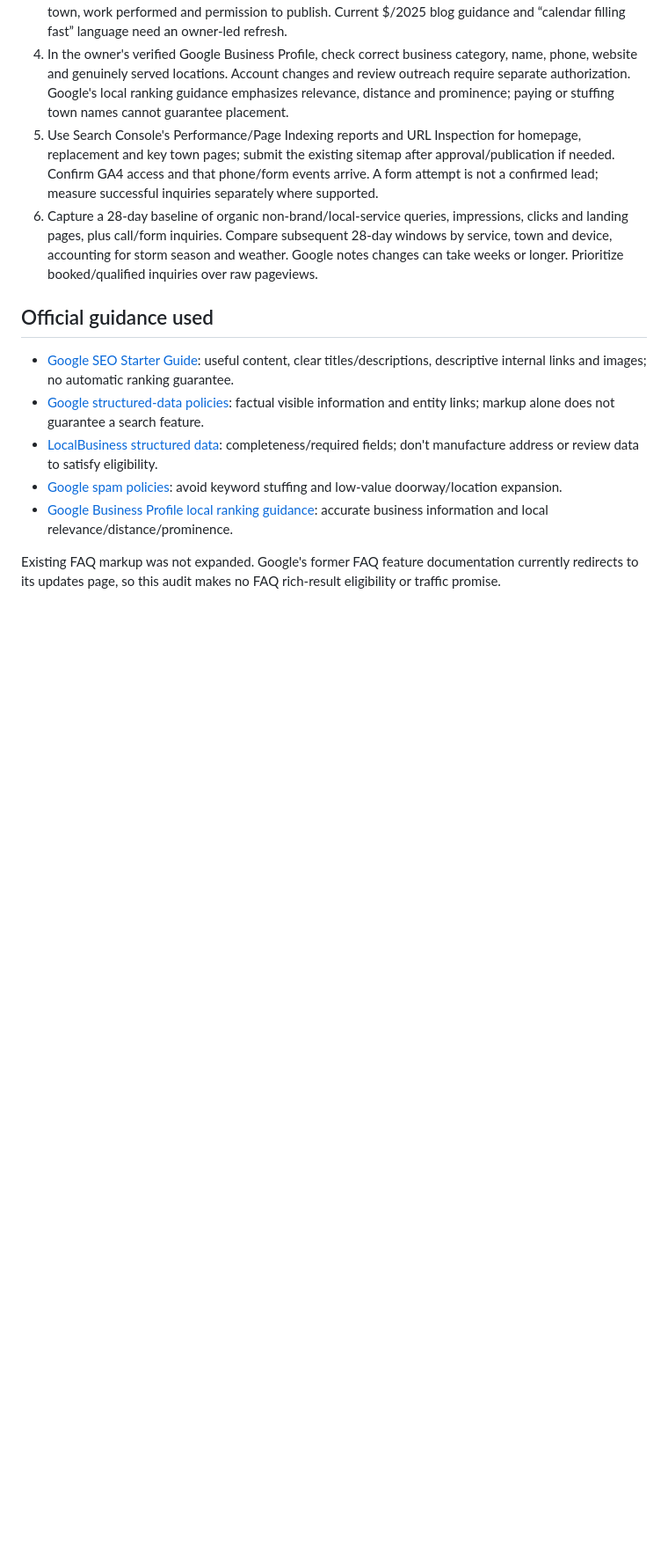
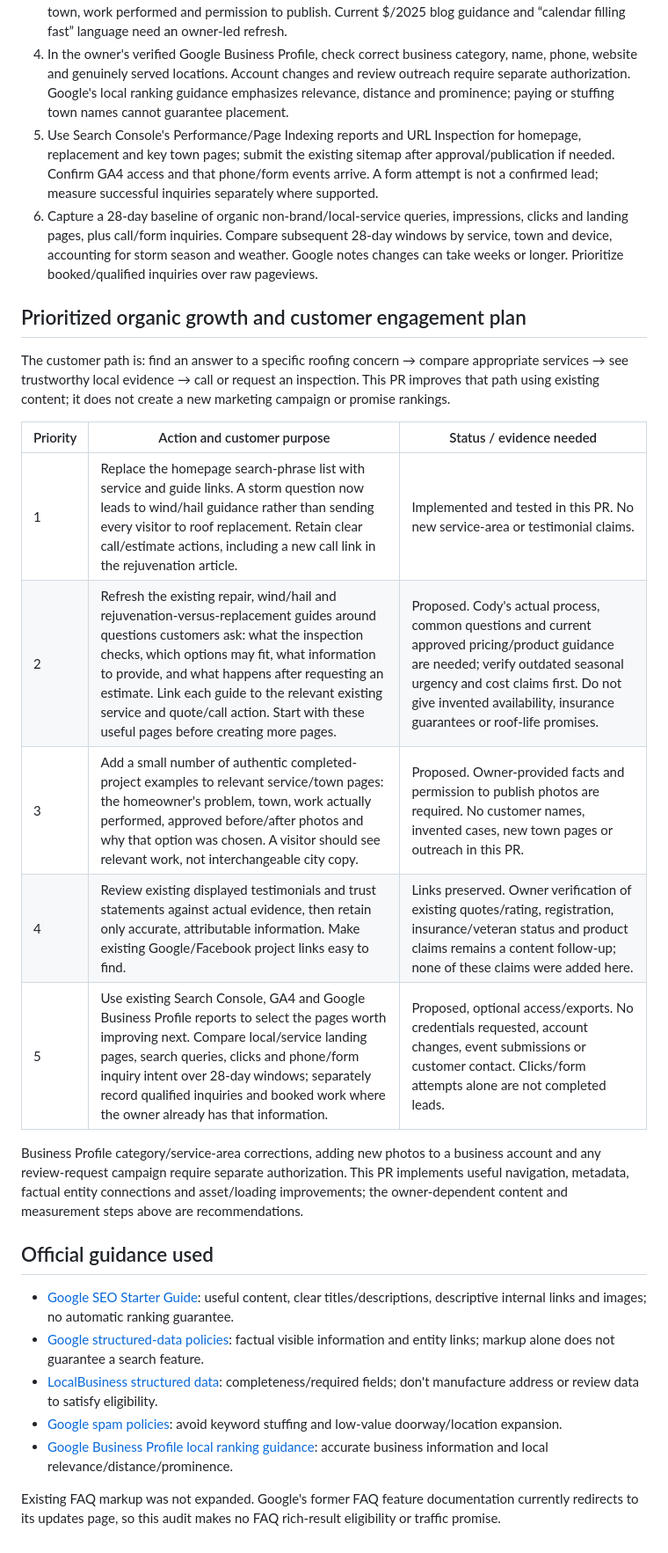
Before and after one commit to bohamil/hanckneyconstruction, a Markdown page: docs/seo-audit-2026-10-05.md, the part around one of its changes. Shown at 88% size. Rendered like a GitHub page; blank space fills up the shorter version.

Commit message:
Document prioritized customer engagement and organic growth plan

```diff
--- a/docs/seo-audit-2026-10-05.md
+++ b/docs/seo-audit-2026-10-05.md
@@ -48,6 +48,20 @@ The logo byte saving is measured. Improved navigation, schema consistency and re
 4. In the owner's verified Google Business Profile, check correct business category, name, phone, website and genuinely served locations. Account changes and review outreach require separate authorization. Google's local ranking guidance emphasizes relevance, distance and prominence; paying or stuffing town names cannot guarantee placement.
 5. Use Search Console's Performance/Page Indexing reports and URL Inspection for homepage, replacement and key town pages; submit the existing sitemap after approval/publication if needed. Confirm GA4 access and that phone/form events arrive. A form attempt is not a confirmed lead; measure successful inquiries separately where supported.
 6. Capture a 28-day baseline of organic non-brand/local-service queries, impressions, clicks and landing pages, plus call/form inquiries. Compare subsequent 28-day windows by service, town and device, accounting for storm season and weather. Google notes changes can take weeks or longer. Prioritize booked/qualified inquiries over raw pageviews.
+
+## Prioritized organic growth and customer engagement plan
+
+The customer path is: find an answer to a specific roofing concern → compare appropriate services → see trustworthy local evidence → call or request an inspection. This PR improves that path using existing content; it does not create a new marketing campaign or promise rankings.
+
+| Priority | Action and customer purpose | Status / evidence needed |
+| --- | --- | --- |
+| 1 | Replace the homepage search-phrase list with service and guide links. A storm question now leads to wind/hail guidance rather than sending every visitor to roof replacement. Retain clear call/estimate actions, including a new call link in the rejuvenation article. | Implemented and tested in this PR. No new service-area or testimonial claims. |
+| 2 | Refresh the existing repair, wind/hail and rejuvenation-versus-replacement guides around questions customers ask: what the inspection checks, which options may fit, what information to provide, and what happens after requesting an estimate. Link each guide to the relevant existing service and quote/call action. Start with these useful pages before creating more pages. | Proposed. Cody's actual process, common questions and current approved pricing/product guidance are needed; verify outdated seasonal urgency and cost claims first. Do not give invented availability, insurance guarantees or roof-life promises. |
+| 3 | Add a small number of authentic completed-project examples to relevant service/town pages: the homeowner's problem, town, work actually performed, approved before/after photos and why that option was chosen. A visitor should see relevant work, not interchangeable city copy. | Proposed. Owner-provided facts and permission to publish photos are required. No customer names, invented cases, new town pages or outreach in this PR. |
+| 4 | Review existing displayed testimonials and trust statements against actual evidence, then retain only accurate, attributable information. Make existing Google/Facebook project links easy to find. | Links preserved. Owner verification of existing quotes/rating, registration, insurance/veteran status and product claims remains a content follow-up; none of these claims were added here. |
+| 5 | Use existing Search Console, GA4 and Google Business Profile reports to select the pages worth improving next. Compare local/service landing pages, search queries, clicks and phone/form inquiry intent over 28-day windows; separately record qualified inquiries and booked work where the owner already has that information. | Proposed, optional access/exports. No credentials requested, account changes, event submissions or customer contact. Clicks/form attempts alone are not completed leads. |
+
+Business Profile category/service-area corrections, adding new photos to a business account and any review-request campaign require separate authorization. This PR implements useful navigation, metadata, factual entity connections and asset/loading improvements; the owner-dependent content and measurement steps above are recommendations.
 
 ## Official guidance used
 
```
Also changed, not shown: other parts of docs/seo-audit-2026-10-05.md (+3 -3 lines).
